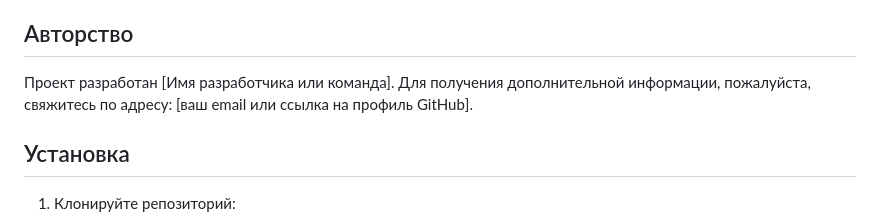
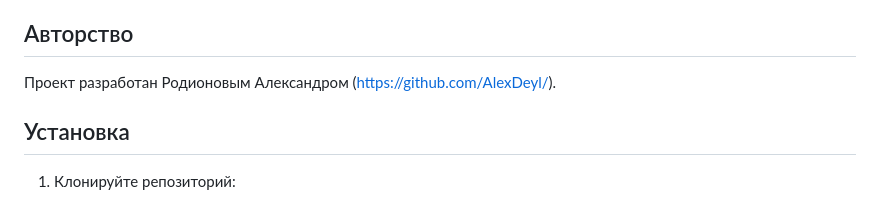
Before and after one commit to AlexDeyl/api_final_yatube, a Markdown page: README.md, the part around the change. GitHub-like rendering.

```diff
--- a/README.md
+++ b/README.md
@@ -11,8 +11,7 @@ Yatube API предоставляет программный интерфейс
 - **Системы контроля версий**: Git
 
 ## Авторство
-Проект разработан [Имя разработчика или команда]. Для получения дополнительной информации, пожалуйста, свяжитесь по адресу: [ваш email или ссылка на профиль GitHub].
-
+Проект разработан Родионовым Александром (https://github.com/AlexDeyl/).
 ## Установка
 
 1. Клонируйте репозиторий:
```
